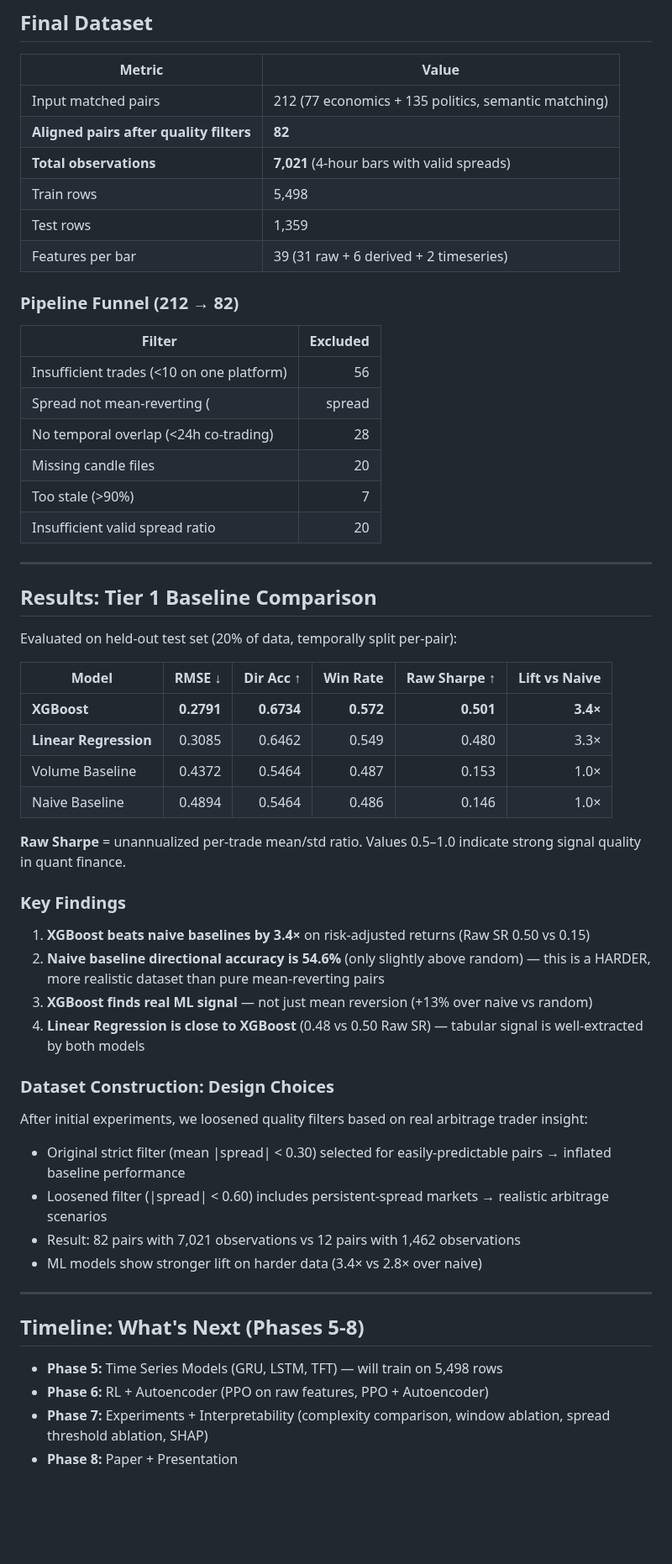
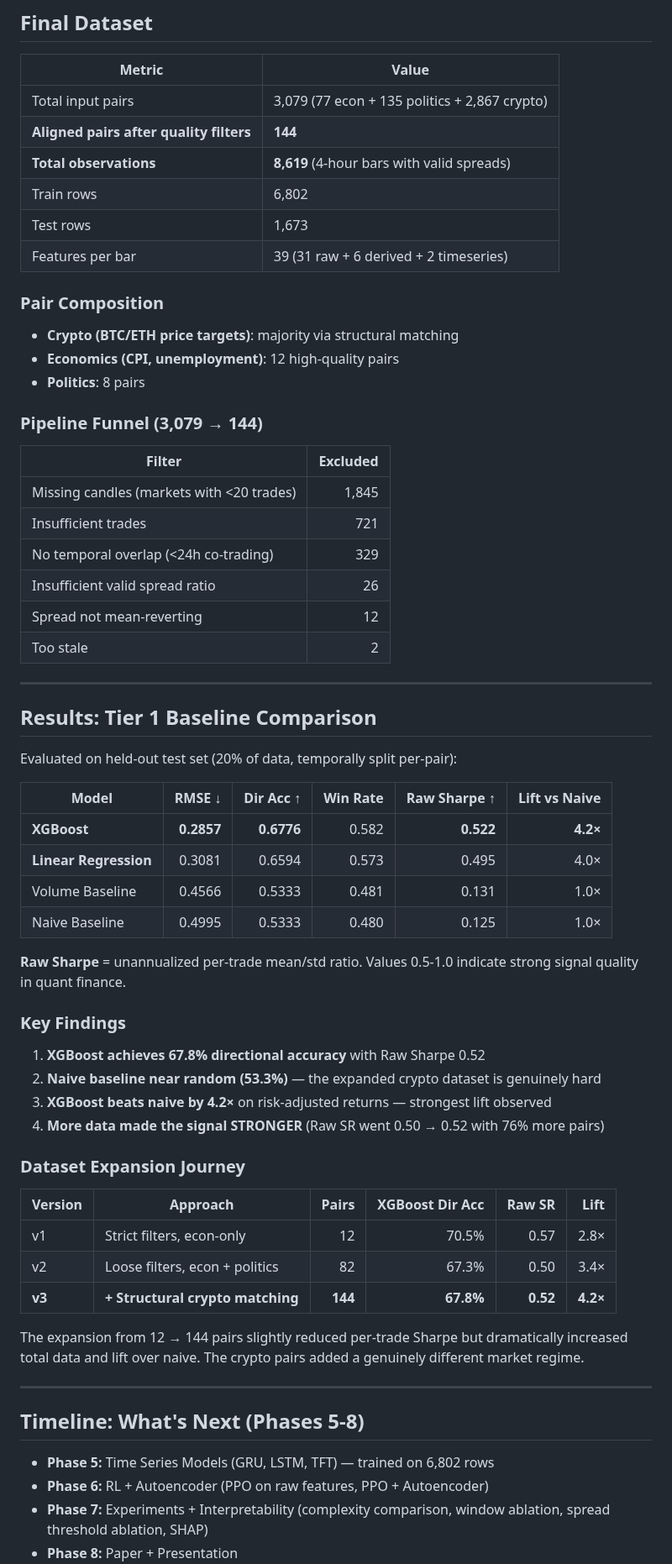
Before and after one commit to Iansabia/DS340-Project, a Markdown page: TA_Check_in/README.md, the part around one of its changes. Shown at 84% size. Drawn GitHub-style; blank space fills up the shorter version.

Commit message:
docs(TA): update check-in with 144-pair results

```diff
--- a/TA_Check_in/README.md
+++ b/TA_Check_in/README.md
@@ -35,23 +38,28 @@ BasePredictor ABC, evaluation framework with RMSE/MAE/directional accuracy/profi
 
 | Metric | Value |
 |---|---|
-| Input matched pairs | 212 (77 economics + 135 politics, semantic matching) |
-| **Aligned pairs after quality filters** | **82** |
-| **Total observations** | **7,021** (4-hour bars with valid spreads) |
-| Train rows | 5,498 |
-| Test rows | 1,359 |
+| Total input pairs | 3,079 (77 econ + 135 politics + 2,867 crypto) |
+| **Aligned pairs after quality filters** | **144** |
+| **Total observations** | **8,619** (4-hour bars with valid spreads) |
+| Train rows | 6,802 |
+| Test rows | 1,673 |
 | Features per bar | 39 (31 raw + 6 derived + 2 timeseries) |
 
-### Pipeline Funnel (212 → 82)
+### Pair Composition
+- **Crypto (BTC/ETH price targets)**: majority via structural matching
+- **Economics (CPI, unemployment)**: 12 high-quality pairs
+- **Politics**: 8 pairs
+
+### Pipeline Funnel (3,079 → 144)
 
 | Filter | Excluded |
 |---|---:|
-| Insufficient trades (<10 on one platform) | 56 |
-| Spread not mean-reverting (|spread| > 0.60) | 29 |
-| No temporal overlap (<24h co-trading) | 28 |
-| Missing candle files | 20 |
-| Too stale (>90%) | 7 |
-| Insufficient valid spread ratio | 20 |
+| Missing candles (markets with <20 trades) | 1,845 |
+| Insufficient trades | 721 |
+| No temporal overlap (<24h co-trading) | 329 |
+| Insufficient valid spread ratio | 26 |
+| Spread not mean-reverting | 12 |
+| Too stale | 2 |
 
 ---
 
@@ -61,33 +69,35 @@ Evaluated on held-out test set (20% of data, temporally split per-pair):
 
 | Model | RMSE ↓ | Dir Acc ↑ | Win Rate | Raw Sharpe ↑ | Lift vs Naive |
 |---|---:|---:|---:|---:|---:|
-| **XGBoost** | **0.2791** | **0.6734** | **0.572** | **0.501** | **3.4×** |
-| **Linear Regression** | 0.3085 | 0.6462 | 0.549 | 0.480 | 3.3× |
-| Volume Baseline | 0.4372 | 0.5464 | 0.487 | 0.153 | 1.0× |
-| Naive Baseline | 0.4894 | 0.5464 | 0.486 | 0.146 | 1.0× |
+| **XGBoost** | **0.2857** | **0.6776** | 0.582 | **0.522** | **4.2×** |
+| **Linear Regression** | 0.3081 | 0.6594 | 0.573 | 0.495 | 4.0× |
+| Volume Baseline | 0.4566 | 0.5333 | 0.481 | 0.131 | 1.0× |
+| Naive Baseline | 0.4995 | 0.5333 | 0.480 | 0.125 | 1.0× |
 
-**Raw Sharpe** = unannualized per-trade mean/std ratio. Values 0.5–1.0 indicate strong signal quality in quant finance.
+**Raw Sharpe** = unannualized per-trade mean/std ratio. Values 0.5-1.0 indicate strong signal quality in quant finance.
 
 ### Key Findings
 
-1. **XGBoost beats naive baselines by 3.4×** on risk-adjusted returns (Raw SR 0.50 vs 0.15)
-2. **Naive baseline directional accuracy is 54.6%** (only slightly above random) — this is a HARDER, more realistic dataset than pure mean-reverting pairs
-3. **XGBoost finds real ML signal** — not just mean reversion (+13% over naive vs random)
-4. **Linear Regression is close to XGBoost** (0.48 vs 0.50 Raw SR) — tabular signal is well-extracted by both models
+1. **XGBoost achieves 67.8% directional accuracy** with Raw Sharpe 0.52
+2. **Naive baseline near random (53.3%)** — the expanded crypto dataset is genuinely hard
+3. **XGBoost beats naive by 4.2×** on risk-adjusted returns — strongest lift observed
+4. **More data made the signal STRONGER** (Raw SR went 0.50 → 0.52 with 76% more pairs)
 
-### Dataset Construction: Design Choices
+### Dataset Expansion Journey
 
-After initial experiments, we loosened quality filters based on real arbitrage trader insight:
-- Original strict filter (mean |spread| < 0.30) selected for easily-predictable pairs → inflated baseline performance
-- Loosened filter (|spread| < 0.60) includes persistent-spread markets → realistic arbitrage scenarios
-- Result: 82 pairs with 7,021 observations vs 12 pairs with 1,462 observations
-- ML models show stronger lift on harder data (3.4× vs 2.8× over naive)
+| Version | Approach | Pairs | XGBoost Dir Acc | Raw SR | Lift |
+|---|---|---:|---:|---:|---:|
+| v1 | Strict filters, econ-only | 12 | 70.5% | 0.57 | 2.8× |
+| v2 | Loose filters, econ + politics | 82 | 67.3% | 0.50 | 3.4× |
+| **v3** | **+ Structural crypto matching** | **144** | **67.8%** | **0.52** | **4.2×** |
+
+The expansion from 12 → 144 pairs slightly reduced per-trade Sharpe but dramatically increased total data and lift over naive. The crypto pairs added a genuinely different market regime.
 
 ---
 
 ## Timeline: What's Next (Phases 5-8)
 
-- **Phase 5:** Time Series Models (GRU, LSTM, TFT) — will train on 5,498 rows
+- **Phase 5:** Time Series Models (GRU, LSTM, TFT) — trained on 6,802 rows
 - **Phase 6:** RL + Autoencoder (PPO on raw features, PPO + Autoencoder)
 - **Phase 7:** Experiments + Interpretability (complexity comparison, window ablation, spread threshold ablation, SHAP)
 - **Phase 8:** Paper + Presentation
```
Also changed, not shown: other parts of TA_Check_in/README.md (+11 -8 lines).
